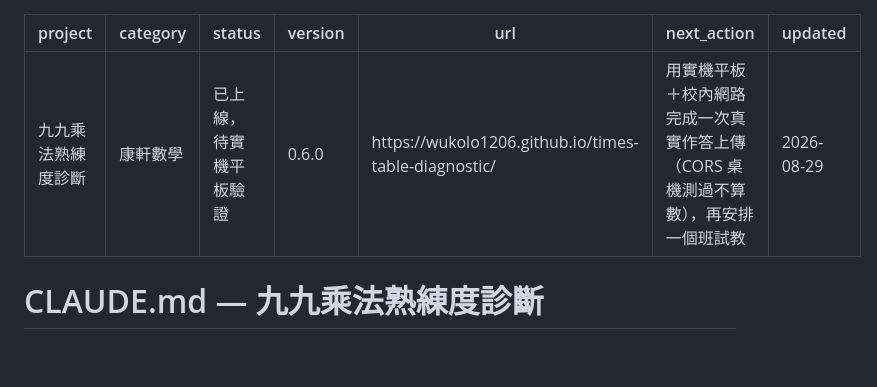
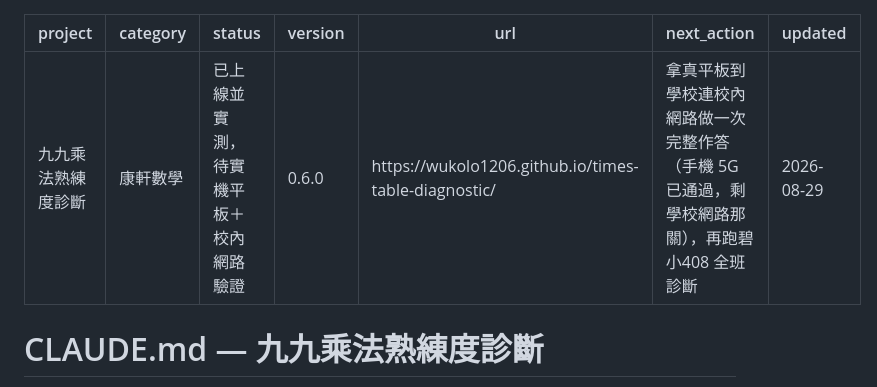
Before and after one commit to wukolo1206/times-table-diagnostic, a Markdown page: AGENTS.md, the part around the change. GitHub-like rendering; blank space fills up the shorter version.

```diff
--- a/AGENTS.md
+++ b/AGENTS.md
@@ -1,10 +1,10 @@
 ---
 project: 九九乘法熟練度診斷
 category: 康軒數學
-status: 已上線，待實機平板驗證
+status: 已上線並實測，待實機平板＋校內網路驗證
 version: 0.6.0
 url: https://wukolo1206.github.io/times-table-diagnostic/
-next_action: 用實機平板＋校內網路完成一次真實作答上傳（CORS 桌機測過不算數），再安排一個班試教
+next_action: 拿真平板到學校連校內網路做一次完整作答（手機 5G 已通過，剩學校網路那關），再跑碧小408 全班診斷
 updated: 2026-08-29
 ---
 
```
Also changed, not shown: CLAUDE.md (+2 -2 lines), handoff.md (+48 -45 lines).
